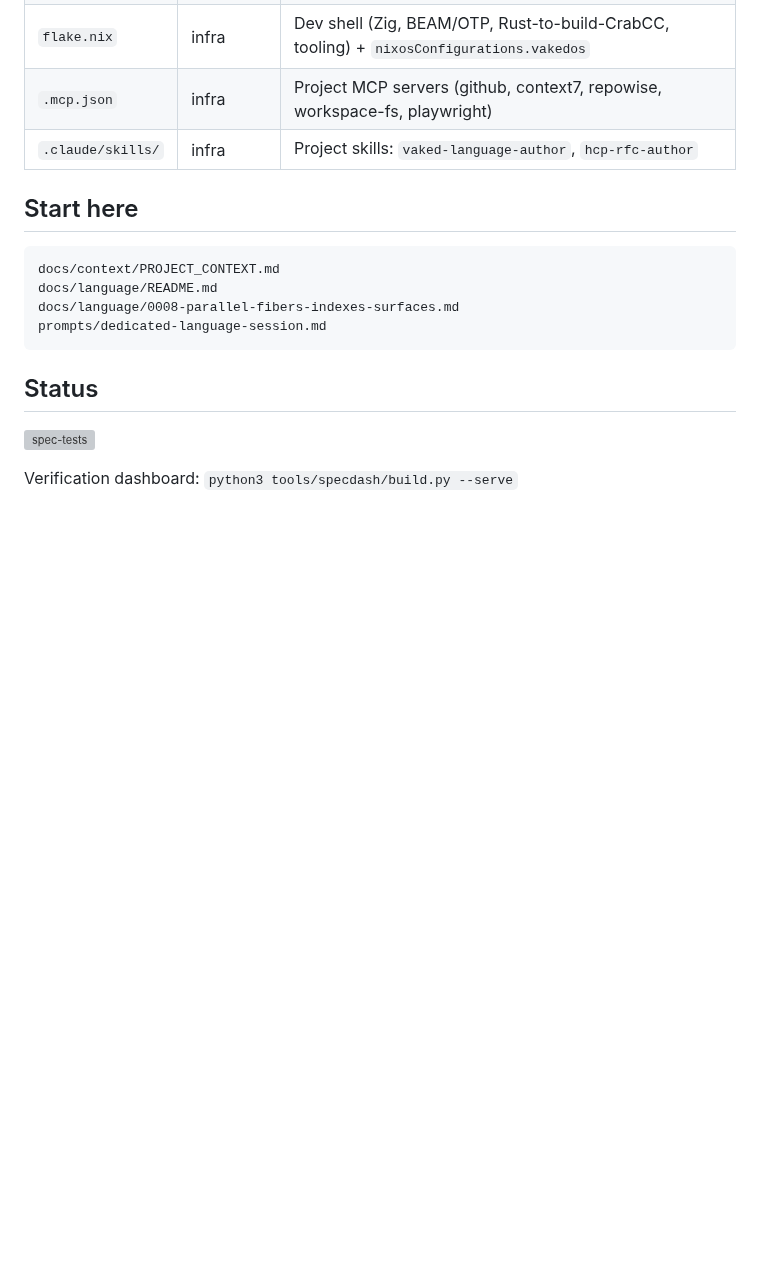
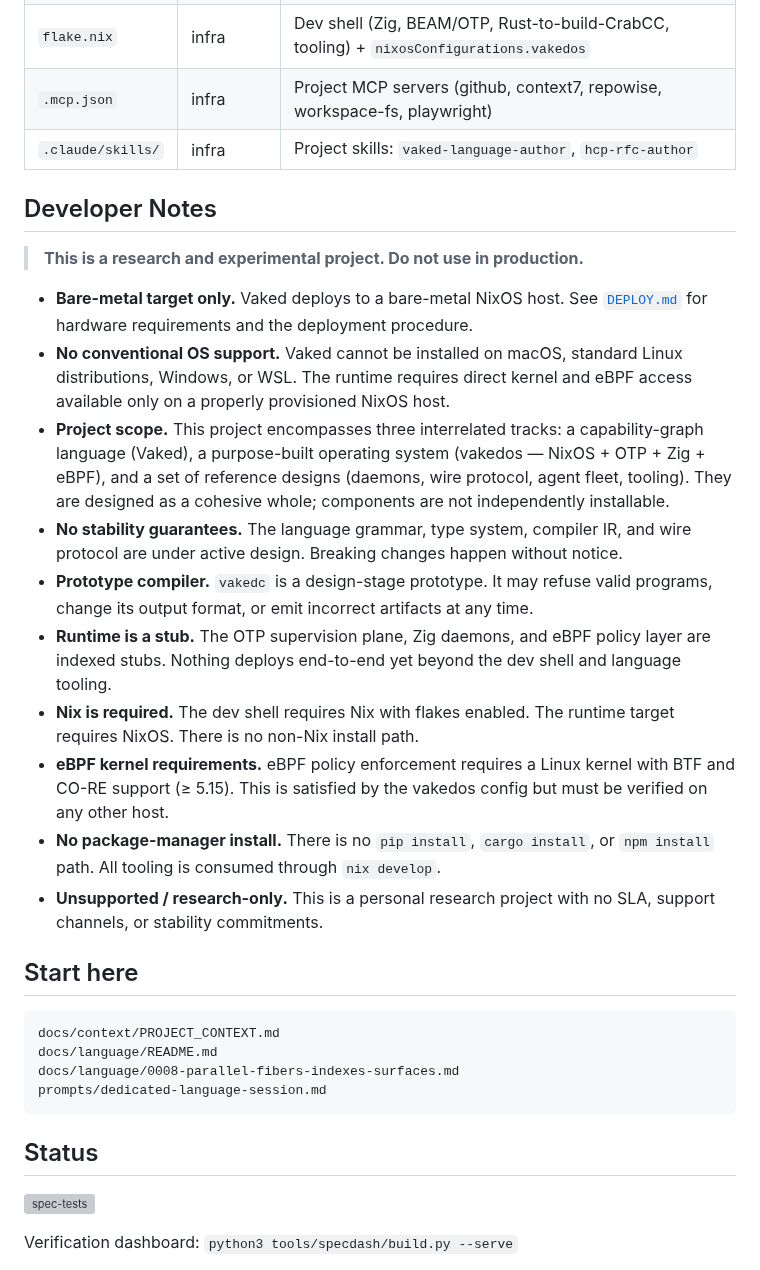
Before and after one commit to peterlodri-sec/vaked-base, a Markdown page: README.md, the part around the change. GitHub-like rendering; blank space fills up the shorter version; grey boxes are pictures that could not be loaded.

Commit message:
docs: add Developer Notes disclaimer section to README
Adds a prominent developer-notes block covering: research/experimental
status, bare-metal-only target, no conventional OS support, project
scope (language + OS + reference designs), stability, compiler maturity,
runtime stub state, Nix requirements, eBPF kernel constraints, install
path, and support posture.

https://claude.ai/code/session_012vf2De172iL4zpv1mszHhx

````diff
--- a/README.md
+++ b/README.md
@@ -37,6 +37,21 @@ Vaked source → typed semantic graph → generated artifacts
 | `.mcp.json` | infra | Project MCP servers (github, context7, repowise, workspace-fs, playwright) |
 | `.claude/skills/` | infra | Project skills: `vaked-language-author`, `hcp-rfc-author` |
 
+## Developer Notes
+
+> **This is a research and experimental project. Do not use in production.**
+
+- **Bare-metal target only.** Vaked deploys to a bare-metal NixOS host. See [`DEPLOY.md`](DEPLOY.md) for hardware requirements and the deployment procedure.
+- **No conventional OS support.** Vaked cannot be installed on macOS, standard Linux distributions, Windows, or WSL. The runtime requires direct kernel and eBPF access available only on a properly provisioned NixOS host.
+- **Project scope.** This project encompasses three interrelated tracks: a capability-graph language (Vaked), a purpose-built operating system (vakedos — NixOS + OTP + Zig + eBPF), and a set of reference designs (daemons, wire protocol, agent fleet, tooling). They are designed as a cohesive whole; components are not independently installable.
+- **No stability guarantees.** The language grammar, type system, compiler IR, and wire protocol are under active design. Breaking changes happen without notice.
+- **Prototype compiler.** `vakedc` is a design-stage prototype. It may refuse valid programs, change its output format, or emit incorrect artifacts at any time.
+- **Runtime is a stub.** The OTP supervision plane, Zig daemons, and eBPF policy layer are indexed stubs. Nothing deploys end-to-end yet beyond the dev shell and language tooling.
+- **Nix is required.** The dev shell requires Nix with flakes enabled. The runtime target requires NixOS. There is no non-Nix install path.
+- **eBPF kernel requirements.** eBPF policy enforcement requires a Linux kernel with BTF and CO-RE support (≥ 5.15). This is satisfied by the vakedos config but must be verified on any other host.
+- **No package-manager install.** There is no `pip install`, `cargo install`, or `npm install` path. All tooling is consumed through `nix develop`.
+- **Unsupported / research-only.** This is a personal research project with no SLA, support channels, or stability commitments.
+
 ## Start here
 
 ```text
````
